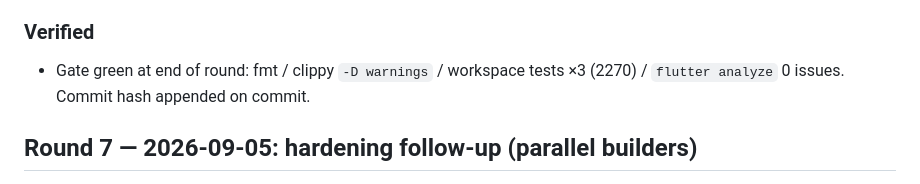
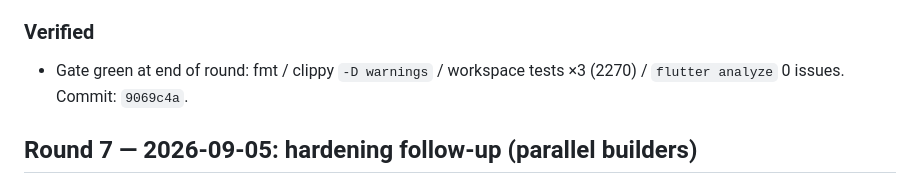
Before and after one commit to SalamiMommy/Soshal, a Markdown page: docs/AUDIT.md, the part around the change. Drawn GitHub-style.

Commit message:
docs: mark round-8 commit hash in audit ledger

```diff
--- a/docs/AUDIT.md
+++ b/docs/AUDIT.md
@@ -52,7 +52,7 @@ feed/DM ingestion + outbox replay dead while the UI reported "running".
 
 ### Verified
 - Gate green at end of round: fmt / clippy `-D warnings` / workspace tests ×3 (2270) /
-  `flutter analyze` 0 issues. Commit hash appended on commit.
+  `flutter analyze` 0 issues. Commit: `9069c4a`.
 
 ## Round 7 — 2026-09-05: hardening follow-up (parallel builders)
 
```
